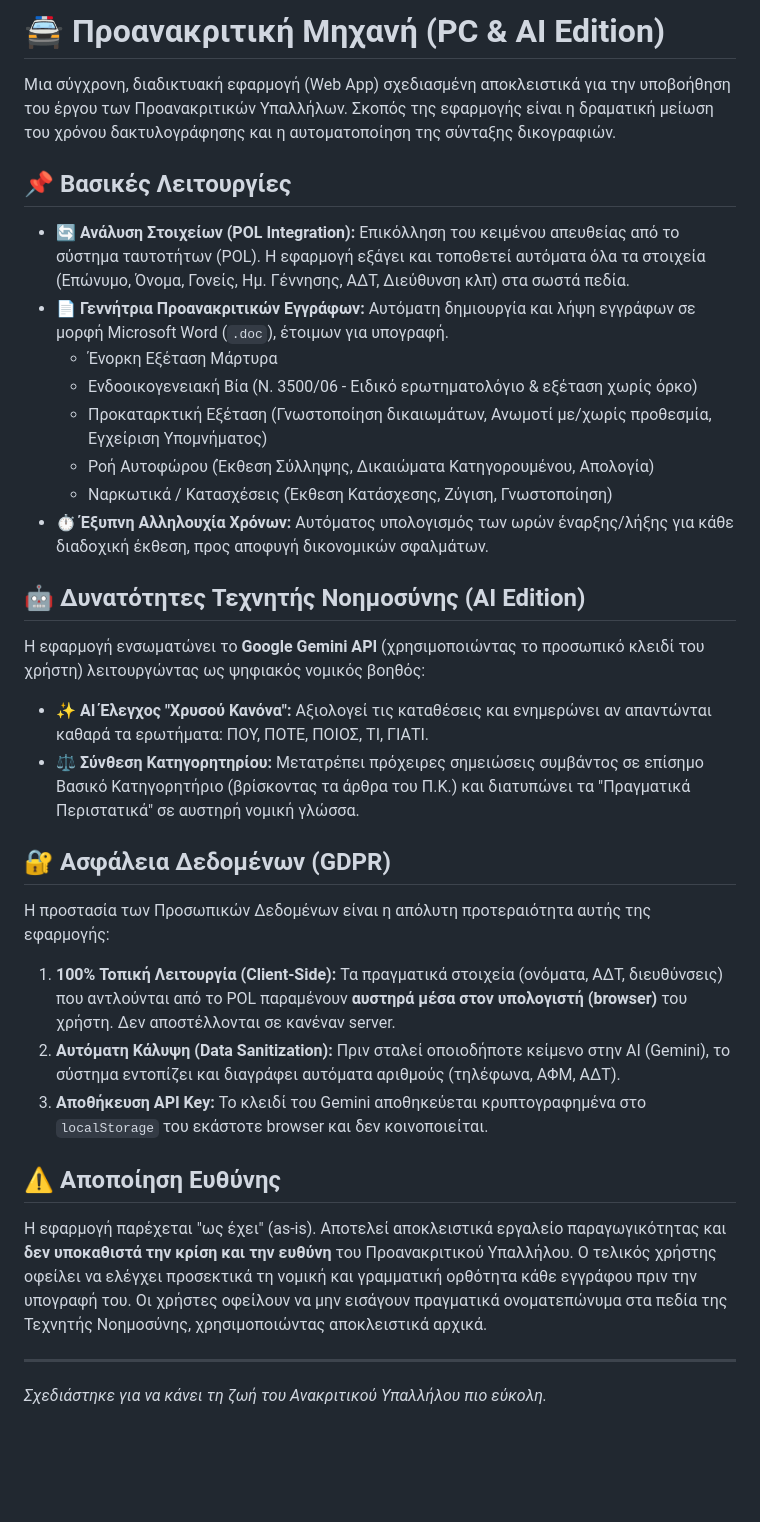
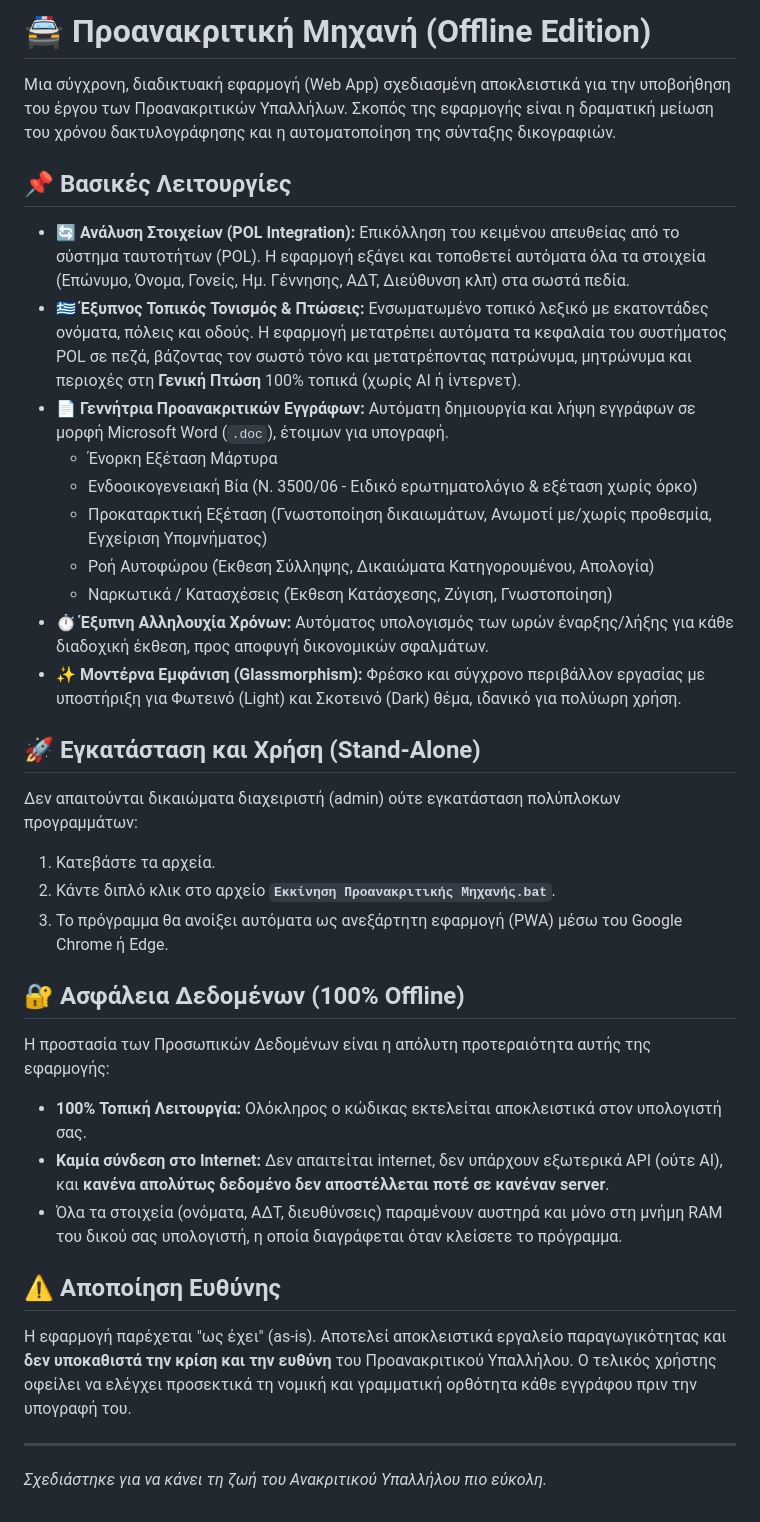
Before and after one commit to Touir3n/prooanakrisi-offline, a Markdown page: README.md, the part around the change. Drawn GitHub-style; blank space fills up the shorter version.

Commit message:
Update README to reflect Offline capabilities and new features

```diff
--- a/README.md
+++ b/README.md
@@ -1,10 +1,11 @@
-# 🚔 Προανακριτική Μηχανή (PC & AI Edition)
+# 🚔 Προανακριτική Μηχανή (Offline Edition)
 
 Μια σύγχρονη, διαδικτυακή εφαρμογή (Web App) σχεδιασμένη αποκλειστικά για την υποβοήθηση του έργου των Προανακριτικών Υπαλλήλων. Σκοπός της εφαρμογής είναι η δραματική μείωση του χρόνου δακτυλογράφησης και η αυτοματοποίηση της σύνταξης δικογραφιών.
 
 ## 📌 Βασικές Λειτουργίες
 
 - **🔄 Ανάλυση Στοιχείων (POL Integration):** Επικόλληση του κειμένου απευθείας από το σύστημα ταυτοτήτων (POL). Η εφαρμογή εξάγει και τοποθετεί αυτόματα όλα τα στοιχεία (Επώνυμο, Όνομα, Γονείς, Ημ. Γέννησης, ΑΔΤ, Διεύθυνση κλπ) στα σωστά πεδία.
+- **🇬🇷 Έξυπνος Τοπικός Τονισμός & Πτώσεις:** Ενσωματωμένο τοπικό λεξικό με εκατοντάδες ονόματα, πόλεις και οδούς. Η εφαρμογή μετατρέπει αυτόματα τα κεφαλαία του συστήματος POL σε πεζά, βάζοντας τον σωστό τόνο και μετατρέποντας πατρώνυμα, μητρώνυμα και περιοχές στη **Γενική Πτώση** 100% τοπικά (χωρίς AI ή ίντερνετ).
 - **📄 Γεννήτρια Προανακριτικών Εγγράφων:** Αυτόματη δημιουργία και λήψη εγγράφων σε μορφή Microsoft Word (`.doc`), έτοιμων για υπογραφή.
   - Ένορκη Εξέταση Μάρτυρα
   - Ενδοοικογενειακή Βία (Ν. 3500/06 - Ειδικό ερωτηματολόγιο & εξέταση χωρίς όρκο)
@@ -12,20 +13,23 @@
   - Ροή Αυτοφώρου (Έκθεση Σύλληψης, Δικαιώματα Κατηγορουμένου, Απολογία)
   - Ναρκωτικά / Κατασχέσεις (Έκθεση Κατάσχεσης, Ζύγιση, Γνωστοποίηση)
 - **⏱️ Έξυπνη Αλληλουχία Χρόνων:** Αυτόματος υπολογισμός των ωρών έναρξης/λήξης για κάθε διαδοχική έκθεση, προς αποφυγή δικονομικών σφαλμάτων.
+- **✨ Μοντέρνα Εμφάνιση (Glassmorphism):** Φρέσκο και σύγχρονο περιβάλλον εργασίας με υποστήριξη για Φωτεινό (Light) και Σκοτεινό (Dark) θέμα, ιδανικό για πολύωρη χρήση.
 
-## 🤖 Δυνατότητες Τεχνητής Νοημοσύνης (AI Edition)
-Η εφαρμογή ενσωματώνει το **Google Gemini API** (χρησιμοποιώντας το προσωπικό κλειδί του χρήστη) λειτουργώντας ως ψηφιακός νομικός βοηθός:
-- **✨ AI Έλεγχος "Χρυσού Κανόνα":** Αξιολογεί τις καταθέσεις και ενημερώνει αν απαντώνται καθαρά τα ερωτήματα: ΠΟΥ, ΠΟΤΕ, ΠΟΙΟΣ, ΤΙ, ΓΙΑΤΙ.
-- **⚖️ Σύνθεση Κατηγορητηρίου:** Μετατρέπει πρόχειρες σημειώσεις συμβάντος σε επίσημο Βασικό Κατηγορητήριο (βρίσκοντας τα άρθρα του Π.Κ.) και διατυπώνει τα "Πραγματικά Περιστατικά" σε αυστηρή νομική γλώσσα.
+## 🚀 Εγκατάσταση και Χρήση (Stand-Alone)
 
-## 🔐 Ασφάλεια Δεδομένων (GDPR)
+Δεν απαιτούνται δικαιώματα διαχειριστή (admin) ούτε εγκατάσταση πολύπλοκων προγραμμάτων:
+1. Κατεβάστε τα αρχεία.
+2. Κάντε διπλό κλικ στο αρχείο **`Εκκίνηση Προανακριτικής Μηχανής.bat`**.
+3. Το πρόγραμμα θα ανοίξει αυτόματα ως ανεξάρτητη εφαρμογή (PWA) μέσω του Google Chrome ή Edge.
+
+## 🔐 Ασφάλεια Δεδομένων (100% Offline)
 Η προστασία των Προσωπικών Δεδομένων είναι η απόλυτη προτεραιότητα αυτής της εφαρμογής:
-1. **100% Τοπική Λειτουργία (Client-Side):** Τα πραγματικά στοιχεία (ονόματα, ΑΔΤ, διευθύνσεις) που αντλούνται από το POL παραμένουν **αυστηρά μέσα στον υπολογιστή (browser)** του χρήστη. Δεν αποστέλλονται σε κανέναν server.
-2. **Αυτόματη Κάλυψη (Data Sanitization):** Πριν σταλεί οποιοδήποτε κείμενο στην AI (Gemini), το σύστημα εντοπίζει και διαγράφει αυτόματα αριθμούς (τηλέφωνα, ΑΦΜ, ΑΔΤ).
-3. **Αποθήκευση API Key:** Το κλειδί του Gemini αποθηκεύεται κρυπτογραφημένα στο `localStorage` του εκάστοτε browser και δεν κοινοποιείται.
+- **100% Τοπική Λειτουργία:** Ολόκληρος ο κώδικας εκτελείται αποκλειστικά στον υπολογιστή σας.
+- **Καμία σύνδεση στο Internet:** Δεν απαιτείται internet, δεν υπάρχουν εξωτερικά API (ούτε AI), και **κανένα απολύτως δεδομένο δεν αποστέλλεται ποτέ σε κανέναν server**.
+- Όλα τα στοιχεία (ονόματα, ΑΔΤ, διευθύνσεις) παραμένουν αυστηρά και μόνο στη μνήμη RAM του δικού σας υπολογιστή, η οποία διαγράφεται όταν κλείσετε το πρόγραμμα.
 
 ## ⚠️ Αποποίηση Ευθύνης
-Η εφαρμογή παρέχεται "ως έχει" (as-is). Αποτελεί αποκλειστικά εργαλείο παραγωγικότητας και **δεν υποκαθιστά την κρίση και την ευθύνη** του Προανακριτικού Υπαλλήλου. Ο τελικός χρήστης οφείλει να ελέγχει προσεκτικά τη νομική και γραμματική ορθότητα κάθε εγγράφου πριν την υπογραφή του. Οι χρήστες οφείλουν να μην εισάγουν πραγματικά ονοματεπώνυμα στα πεδία της Τεχνητής Νοημοσύνης, χρησιμοποιώντας αποκλειστικά αρχικά.
+Η εφαρμογή παρέχεται "ως έχει" (as-is). Αποτελεί αποκλειστικά εργαλείο παραγωγικότητας και **δεν υποκαθιστά την κρίση και την ευθύνη** του Προανακριτικού Υπαλλήλου. Ο τελικός χρήστης οφείλει να ελέγχει προσεκτικά τη νομική και γραμματική ορθότητα κάθε εγγράφου πριν την υπογραφή του.
 
 ---
 *Σχεδιάστηκε για να κάνει τη ζωή του Ανακριτικού Υπαλλήλου πιο εύκολη.*
```
